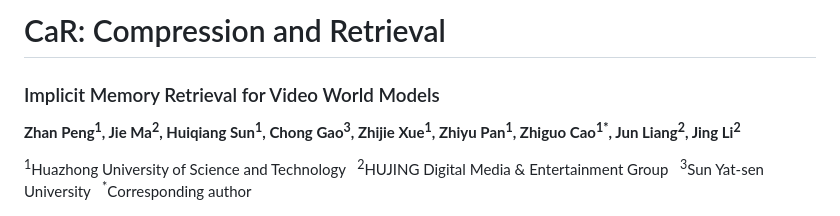
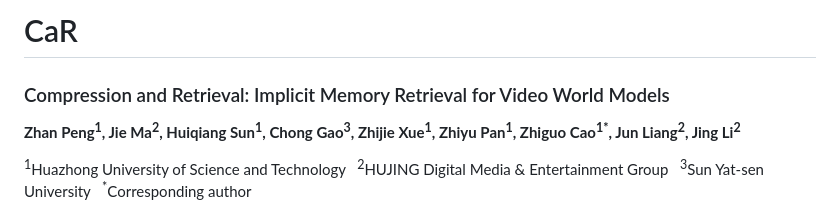
Before and after one commit to Orange-3DV-Team/CaR, a Markdown page: README.md, the part around the change. Rendered like a GitHub page.

Commit message:
Fix title: CaR as heading, full paper title as subtitle

```diff
--- a/README.md
+++ b/README.md
@@ -1,6 +1,6 @@
-# CaR: Compression and Retrieval
+# CaR
 
-### Implicit Memory Retrieval for Video World Models
+### Compression and Retrieval: Implicit Memory Retrieval for Video World Models
 
 **Zhan Peng<sup>1</sup>, Jie Ma<sup>2</sup>, Huiqiang Sun<sup>1</sup>, Chong Gao<sup>3</sup>, Zhijie Xue<sup>1</sup>, Zhiyu Pan<sup>1</sup>, Zhiguo Cao<sup>1\*</sup>, Jun Liang<sup>2</sup>, Jing Li<sup>2</sup>**
 
```
